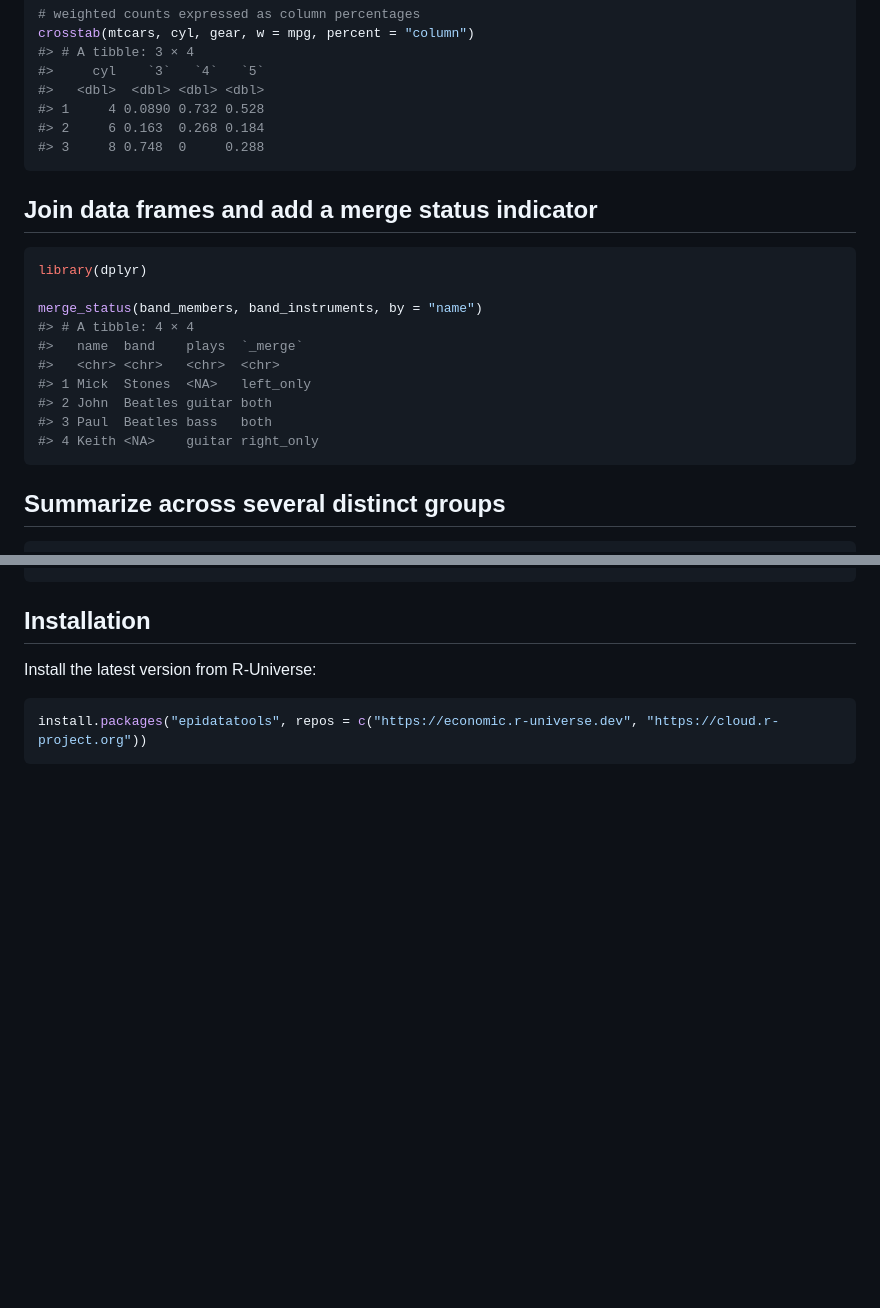
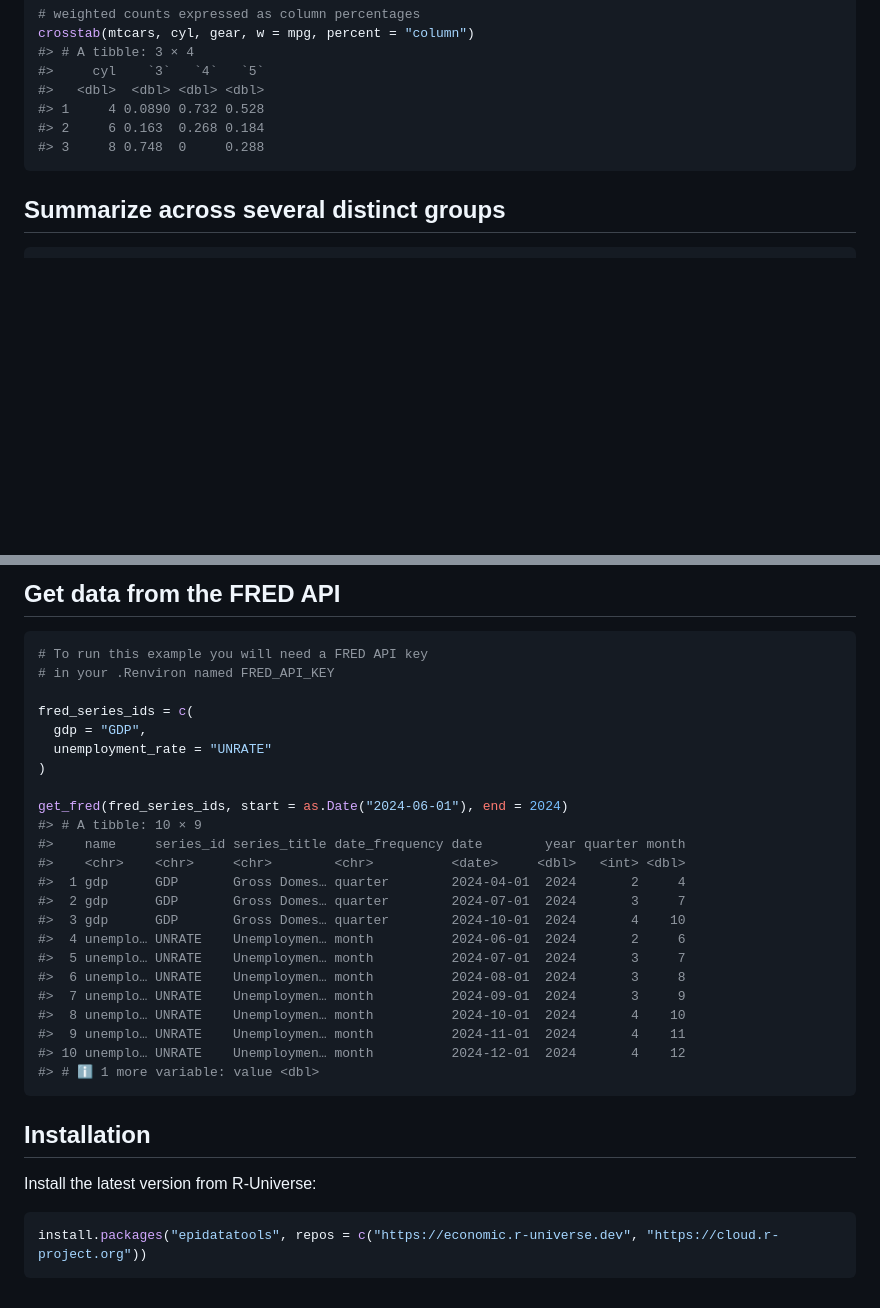
Before and after one commit to Economic/epidatatools, a Markdown page: README.md, 2 parts joined by grey strips. GitHub-like rendering; blank space fills up the shorter version.

````diff
--- a/README.md
+++ b/README.md
@@ -38,21 +38,6 @@ crosstab(mtcars, cyl, gear, w = mpg, percent = "column")
 #> 3     8 0.748  0     0.288
 ```
 
-## Join data frames and add a merge status indicator
-
-``` r
-library(dplyr)
-
-merge_status(band_members, band_instruments, by = "name")
-#> # A tibble: 4 × 4
-#>   name  band    plays  `_merge`
-#>   <chr> <chr>   <chr>  <chr>
-#> 1 Mick  Stones  <NA>   left_only
-#> 2 John  Beatles guitar both
-#> 3 Paul  Beatles bass   both
-#> 4 Keith <NA>    guitar right_only
-```
-
 ## Summarize across several distinct groups
 
 ``` r
@@ -123,3 +144,29 @@ dl_ipums_cps(months, c("TELWRKPAY", "TELWRKHR", "COMPWT"))
+## Get data from the FRED API
+
+``` r
+# To run this example you will need a FRED API key
+# in your .Renviron named FRED_API_KEY
+
+fred_series_ids = c(
+  gdp = "GDP",
+  unemployment_rate = "UNRATE"
+)
+
+get_fred(fred_series_ids, start = as.Date("2024-06-01"), end = 2024)
+#> # A tibble: 10 × 9
+#>    name     series_id series_title date_frequency date        year quarter month
+#>    <chr>    <chr>     <chr>        <chr>          <date>     <dbl>   <int> <dbl>
+#>  1 gdp      GDP       Gross Domes… quarter        2024-04-01  2024       2     4
+#>  2 gdp      GDP       Gross Domes… quarter        2024-07-01  2024       3     7
+#>  3 gdp      GDP       Gross Domes… quarter        2024-10-01  2024       4    10
+#>  4 unemplo… UNRATE    Unemploymen… month          2024-06-01  2024       2     6
+#>  5 unemplo… UNRATE    Unemploymen… month          2024-07-01  2024       3     7
+#>  6 unemplo… UNRATE    Unemploymen… month          2024-08-01  2024       3     8
+#>  7 unemplo… UNRATE    Unemploymen… month          2024-09-01  2024       3     9
+#>  8 unemplo… UNRATE    Unemploymen… month          2024-10-01  2024       4    10
+#>  9 unemplo… UNRATE    Unemploymen… month          2024-11-01  2024       4    11
+#> 10 unemplo… UNRATE    Unemploymen… month          2024-12-01  2024       4    12
+#> # ℹ 1 more variable: value <dbl>
 ```
 
 ## Installation
````
Also changed, not shown: other parts of README.md (+57 -21 lines).
